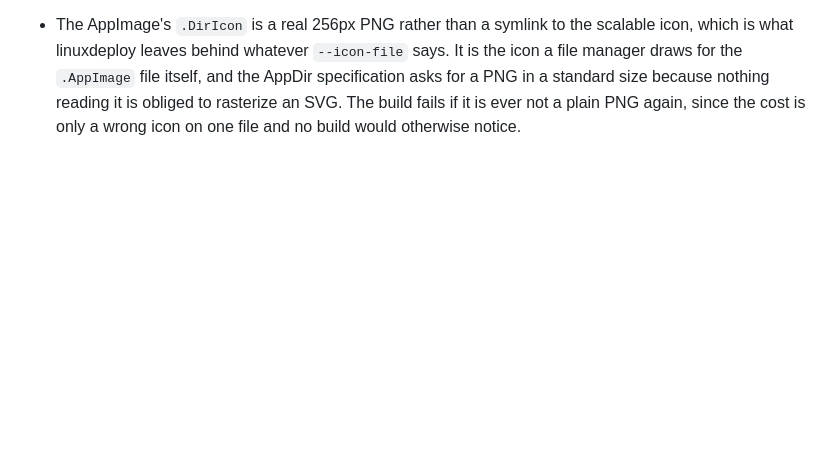
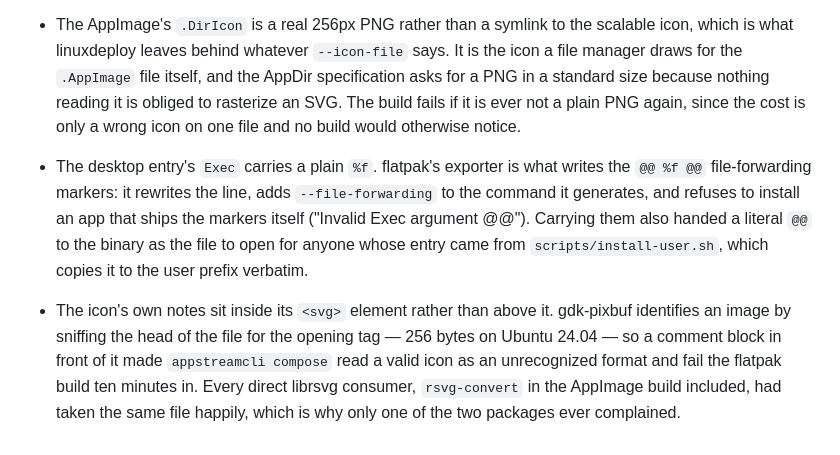
Before and after one commit to zbcoding/gifkino, a Markdown page: CHANGELOG.md, the part around the change. GitHub-like rendering; blank space fills up the shorter version.

Commit message:
Record the packaging fixes in the changelog

```diff
--- a/CHANGELOG.md
+++ b/CHANGELOG.md
@@ -290,3 +290,17 @@
   because nothing reading it is obliged to rasterize an SVG. The build fails if
   it is ever not a plain PNG again, since the cost is only a wrong icon on one
   file and no build would otherwise notice.
+- The desktop entry's `Exec` carries a plain `%f`. flatpak's exporter is what
+  writes the `@@ %f @@` file-forwarding markers: it rewrites the line, adds
+  `--file-forwarding` to the command it generates, and refuses to install an
+  app that ships the markers itself ("Invalid Exec argument @@"). Carrying them
+  also handed a literal `@@` to the binary as the file to open for anyone whose
+  entry came from `scripts/install-user.sh`, which copies it to the user prefix
+  verbatim.
+- The icon's own notes sit inside its `<svg>` element rather than above it.
+  gdk-pixbuf identifies an image by sniffing the head of the file for the
+  opening tag — 256 bytes on Ubuntu 24.04 — so a comment block in front of it
+  made `appstreamcli compose` read a valid icon as an unrecognized format and
+  fail the flatpak build ten minutes in. Every direct librsvg consumer,
+  `rsvg-convert` in the AppImage build included, had taken the same file
+  happily, which is why only one of the two packages ever complained.
```
